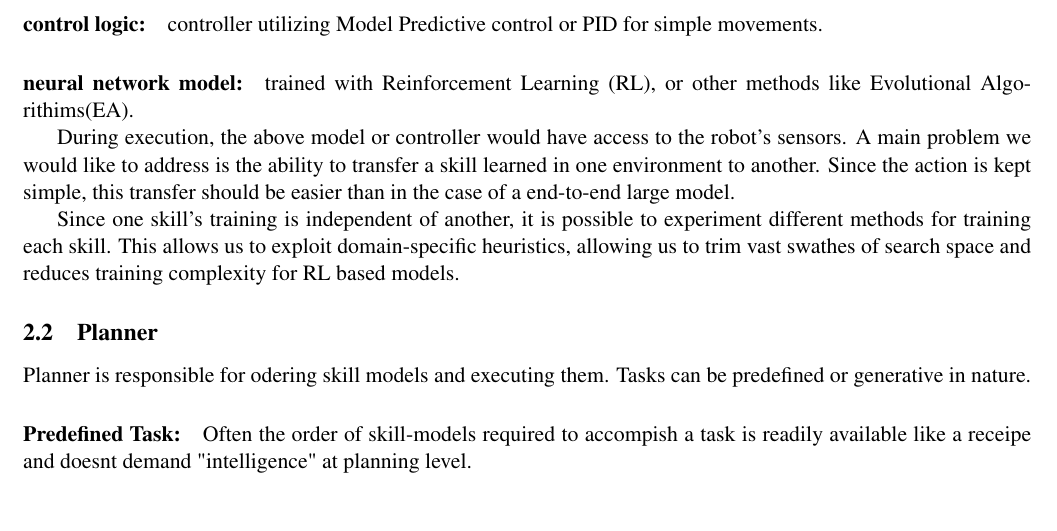
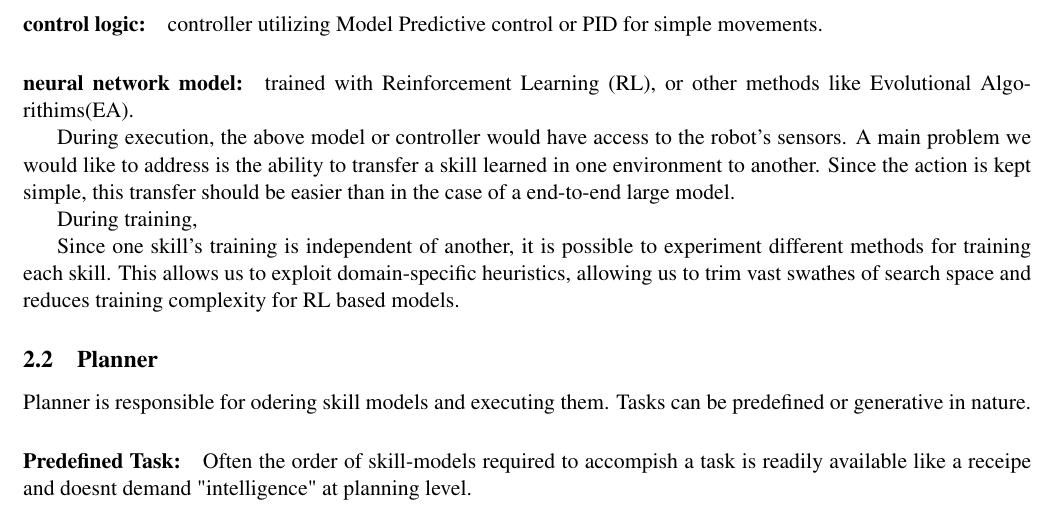
Before and after one commit to svaichu/skillcomp-doc, a LaTeX paper (proposal.tex, which reads method.tex): part of page 1 of 2, cut so that both start at the same text. Compiled offline with LaTeX, dvips and Ghostscript.

Commit message:
Update method.tex to include additional context on training and its independence between skills; modify proposal.pdf

```diff
--- a/method.tex
+++ b/method.tex
@@ -11,6 +11,8 @@ At implementation, a skill is either:
 \paragraph{neural network model:} trained with Reinforcement Learning (RL), or other methods like Evolutional Algorithims(EA).
 
 During execution, the above model or controller would have access to the robot's sensors. A main problem we would like to address is the ability to transfer a skill learned in one environment to another. Since the action is kept simple, this transfer should be easier than in the case of a end-to-end large model.
+
+During training,
 
 Since one skill's training is independent of another, it is possible to experiment different methods for training each skill.
 This allows us to exploit domain-specific heuristics, allowing us to trim vast swathes of search space and reduces training complexity for RL based models.
```
Also changed, not shown: proposal.pdf.
